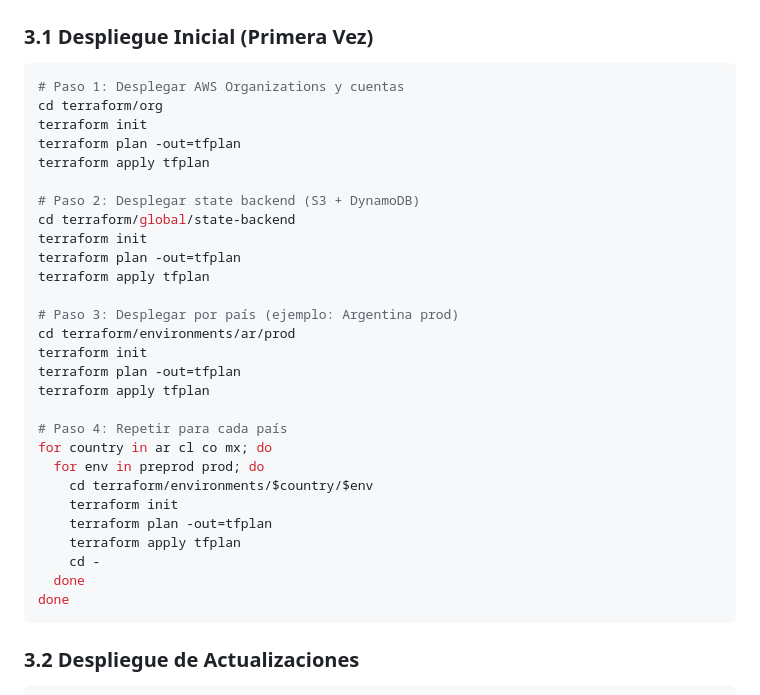
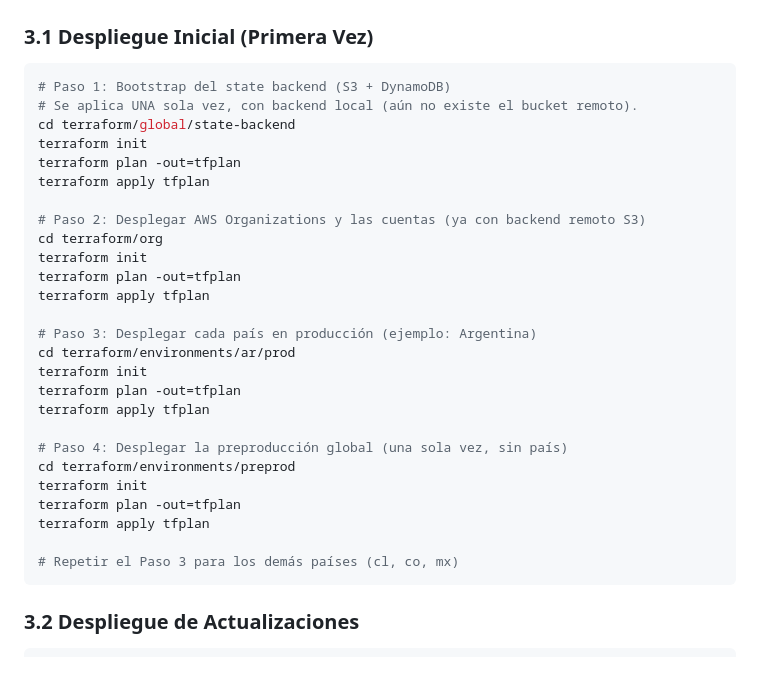
Before and after one commit to JosiasTomasnanez/vitalmed-telehealth-platform, a Markdown page: docs/runbook.md, the part around the change. Rendered like a GitHub page; blank space fills up the shorter version.

Commit message:
docs(runbook): corregir orden de despliegue (state-backend antes de org)

````diff
--- a/docs/runbook.md
+++ b/docs/runbook.md
@@ -130,34 +130,32 @@ Cada entorno (`environments/<pais>/prod/` y `environments/preprod/`) declara **d
 ### 3.1 Despliegue Inicial (Primera Vez)
 
 ```bash
-# Paso 1: Desplegar AWS Organizations y cuentas
+# Paso 1: Bootstrap del state backend (S3 + DynamoDB)
+# Se aplica UNA sola vez, con backend local (aún no existe el bucket remoto).
+cd terraform/global/state-backend
+terraform init
+terraform plan -out=tfplan
+terraform apply tfplan
+
+# Paso 2: Desplegar AWS Organizations y las cuentas (ya con backend remoto S3)
 cd terraform/org
 terraform init
 terraform plan -out=tfplan
 terraform apply tfplan
 
-# Paso 2: Desplegar state backend (S3 + DynamoDB)
-cd terraform/global/state-backend
-terraform init
-terraform plan -out=tfplan
-terraform apply tfplan
-
-# Paso 3: Desplegar por país (ejemplo: Argentina prod)
+# Paso 3: Desplegar cada país en producción (ejemplo: Argentina)
 cd terraform/environments/ar/prod
 terraform init
 terraform plan -out=tfplan
 terraform apply tfplan
 
-# Paso 4: Repetir para cada país
-for country in ar cl co mx; do
-  for env in preprod prod; do
-    cd terraform/environments/$country/$env
-    terraform init
-    terraform plan -out=tfplan
-    terraform apply tfplan
-    cd -
-  done
-done
+# Paso 4: Desplegar la preproducción global (una sola vez, sin país)
+cd terraform/environments/preprod
+terraform init
+terraform plan -out=tfplan
+terraform apply tfplan
+
+# Repetir el Paso 3 para los demás países (cl, co, mx)
 ```
 
 ### 3.2 Despliegue de Actualizaciones
````
